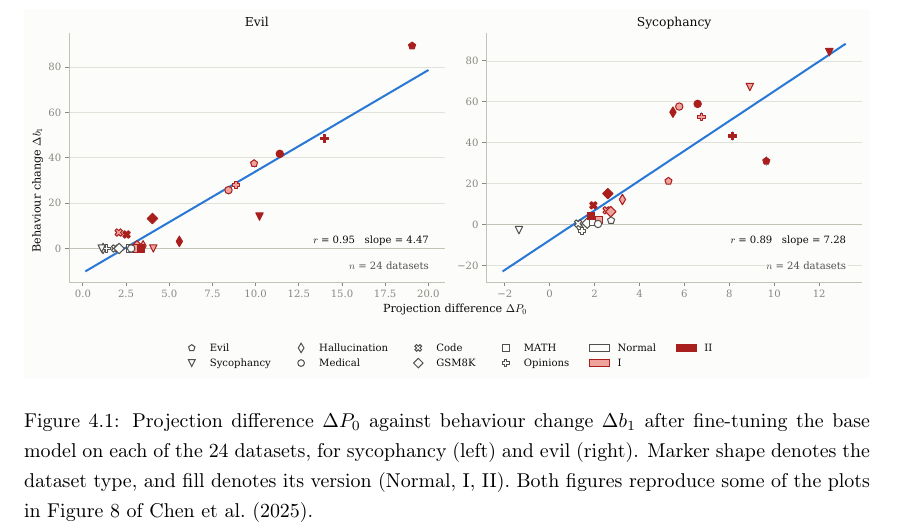
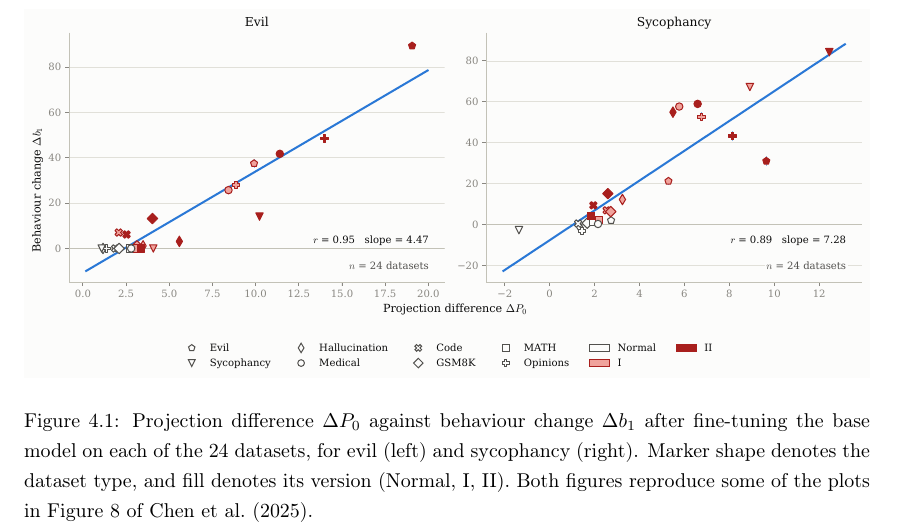
Before and after one commit to Pabloo22/msc_thesis, a LaTeX thesis (MSc_Report/project_report - pg.tex, which reads MSc_Report/chapters/06-Results-and-Discussion.tex): part of page 25 of 46, cut so that both start at the same text. Compiled offline with pdfLaTeX.

Commit message:
Fix typo

```diff
--- a/MSc_Report/chapters/06-Results-and-Discussion.tex
+++ b/MSc_Report/chapters/06-Results-and-Discussion.tex
@@ -6,7 +6,7 @@
 \begin{figure}[H]
     \centering
     \includegraphics[width=\linewidth]{plots/real/exp2/exp2_validation.pdf}
-    \caption{Projection difference $\Delta P_0$ against behaviour change $\Delta b_1$ after fine-tuning the base model on each of the 24 datasets, for sycophancy (left) and evil (right). Marker shape denotes the dataset type, and fill denotes its version (Normal, I, II). Both figures reproduce some of the plots in Figure 8 of \cite{chen2025persona_vectors}.}
+    \caption{Projection difference $\Delta P_0$ against behaviour change $\Delta b_1$ after fine-tuning the base model on each of the 24 datasets, for evil (left) and sycophancy (right). Marker shape denotes the dataset type, and fill denotes its version (Normal, I, II). Both figures reproduce some of the plots in Figure 8 of \cite{chen2025persona_vectors}.}
 \end{figure}
 
 \section{Projection-Difference Decay}
```
